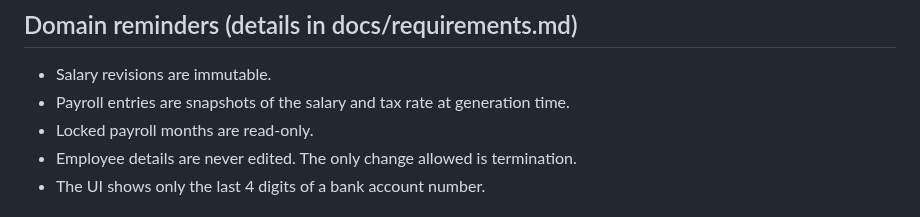
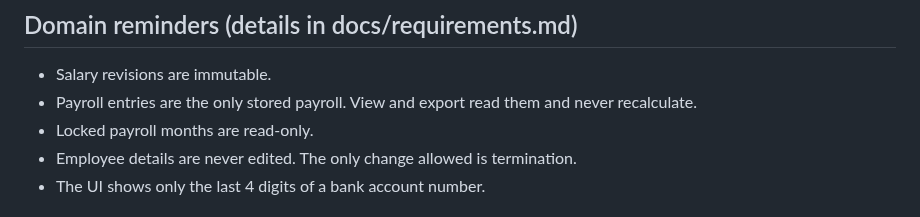
Before and after one commit to mitkush/salary-management, a Markdown page: CLAUDE.md, the part around the change. Rendered like a GitHub page.

```diff
--- a/CLAUDE.md
+++ b/CLAUDE.md
@@ -35,7 +35,7 @@ A salary management web app for ACME's HR Manager, covering about 10,000 employe
 
 ## Domain reminders (details in docs/requirements.md)
 - Salary revisions are immutable.
-- Payroll entries are snapshots of the salary and tax rate at generation time.
+- Payroll entries are the only stored payroll. View and export read them and never recalculate.
 - Locked payroll months are read-only.
 - Employee details are never edited. The only change allowed is termination.
 - The UI shows only the last 4 digits of a bank account number.
```
Also changed, not shown: docs/requirements.md (+15 -6 lines).
